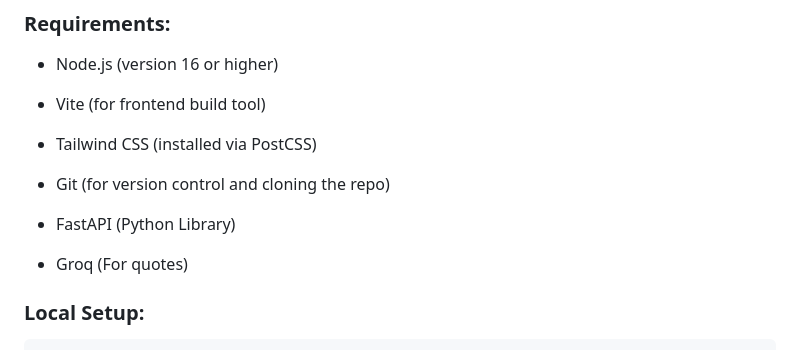
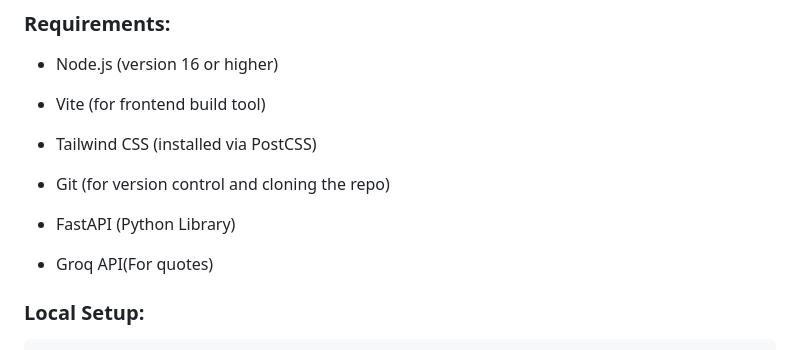
Before and after one commit to bremsstrahlung-57/Tatpara, a Markdown page: README.md, the part around the change. Drawn GitHub-style.

Commit message:
Requirement section fix

```diff
--- a/README.md
+++ b/README.md
@@ -140,7 +140,7 @@ Your digital sensei serves up motivational quotes and life lessons as you level
 
 - FastAPI (Python Library)
 
-- Groq (For quotes)
+- Groq API(For quotes)
 
 ### Local Setup:
 
```
